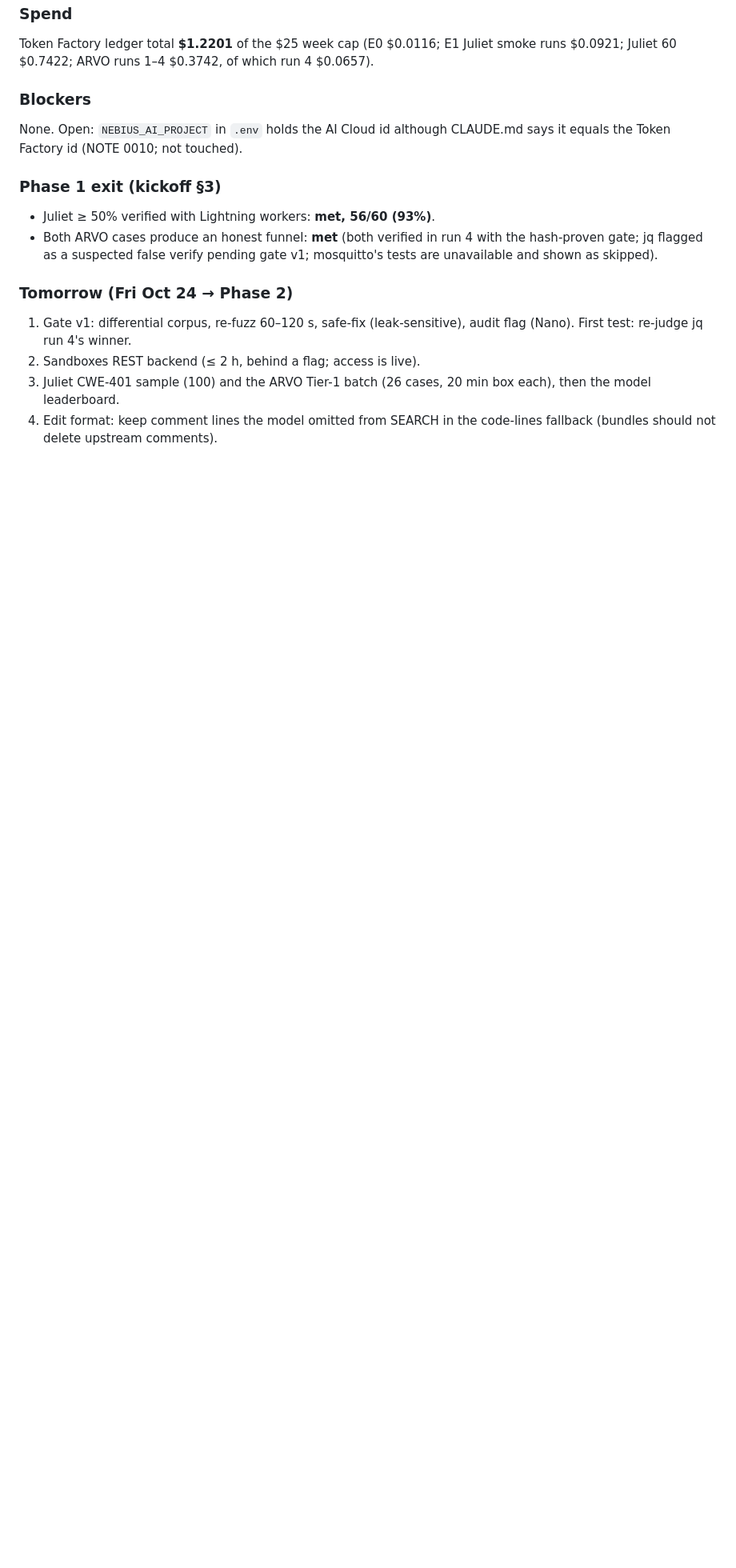
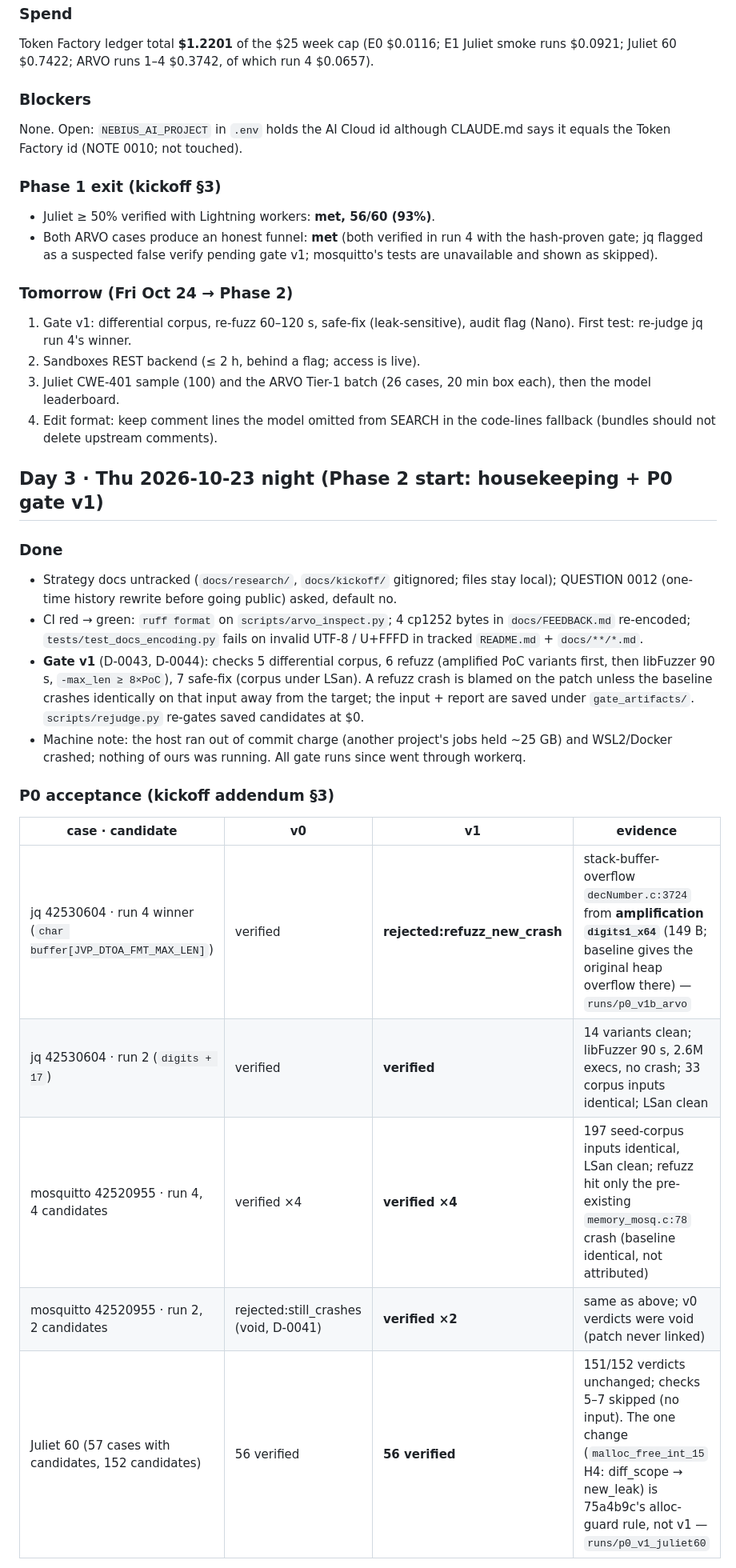
Before and after one commit to samsundar989/nebius-hackathon, a Markdown page: docs/REPORT_SHIP.md, the part around one of its changes. Shown at 80% size. Rendered like a GitHub page; blank space fills up the shorter version.

Commit message:
REPORT_SHIP: day 3, gate v1 acceptance (jq run 4 rejected by amplification, run 2 verified), v0->v1 per case
Co-Authored-By: Claude Opus 5.5 <noreply@anthropic.com>

```diff
--- a/docs/REPORT_SHIP.md
+++ b/docs/REPORT_SHIP.md
@@ -67,3 +67,21 @@ None. Open: `NEBIUS_AI_PROJECT` in `.env` holds the AI Cloud id although CLAUDE.
 2. Sandboxes REST backend (≤ 2 h, behind a flag; access is live).
 3. Juliet CWE-401 sample (100) and the ARVO Tier-1 batch (26 cases, 20 min box each), then the model leaderboard.
 4. Edit format: keep comment lines the model omitted from SEARCH in the code-lines fallback (bundles should not delete upstream comments).
+
+## Day 3 · Thu 2026-10-23 night (Phase 2 start: housekeeping + P0 gate v1)
+
+### Done
+- Strategy docs untracked (`docs/research/`, `docs/kickoff/` gitignored; files stay local); QUESTION 0012 (one-time history rewrite before going public) asked, default no.
+- CI red → green: `ruff format` on `scripts/arvo_inspect.py`; 4 cp1252 bytes in `docs/FEEDBACK.md` re-encoded; `tests/test_docs_encoding.py` fails on invalid UTF-8 / U+FFFD in tracked `README.md` + `docs/**/*.md`.
+- **Gate v1** (D-0043, D-0044): checks 5 differential corpus, 6 refuzz (amplified PoC variants first, then libFuzzer 90 s, `-max_len ≥ 8×PoC`), 7 safe-fix (corpus under LSan). A refuzz crash is blamed on the patch unless the baseline crashes identically on that input away from the target; the input + report are saved under `gate_artifacts/`. `scripts/rejudge.py` re-gates saved candidates at $0.
+- Machine note: the host ran out of commit charge (another project's jobs held ~25 GB) and WSL2/Docker crashed; nothing of ours was running. All gate runs since went through workerq.
+
+### P0 acceptance (kickoff addendum §3)
+| case · candidate | v0 | v1 | evidence |
+|---|---|---|---|
+| jq 42530604 · run 4 winner (`char buffer[JVP_DTOA_FMT_MAX_LEN]`) | verified | **rejected:refuzz_new_crash** | stack-buffer-overflow `decNumber.c:3724` from **amplification `digits1_x64`** (149 B; baseline gives the original heap overflow there) — `runs/p0_v1b_arvo` |
+| jq 42530604 · run 2 (`digits + 17`) | verified | **verified** | 14 variants clean; libFuzzer 90 s, 2.6M execs, no crash; 33 corpus inputs identical; LSan clean |
+| mosquitto 42520955 · run 4, 4 candidates | verified ×4 | **verified ×4** | 197 seed-corpus inputs identical, LSan clean; refuzz hit only the pre-existing `memory_mosq.c:78` crash (baseline identical, not attributed) |
+| mosquitto 42520955 · run 2, 2 candidates | rejected:still_crashes (void, D-0041) | **verified ×2** | same as above; v0 verdicts were void (patch never linked) |
+| Juliet 60 (57 cases with candidates, 152 candidates) | 56 verified | **56 verified** | 151/152 verdicts unchanged; checks 5–7 skipped (no input). The one change (`malloc_free_int_15` H4: diff_scope → new_leak) is 75a4b9c's alloc-guard rule, not v1 — `runs/p0_v1_juliet60` |
+
```
Also changed, not shown: other parts of docs/REPORT_SHIP.md (+15 -0 lines).
